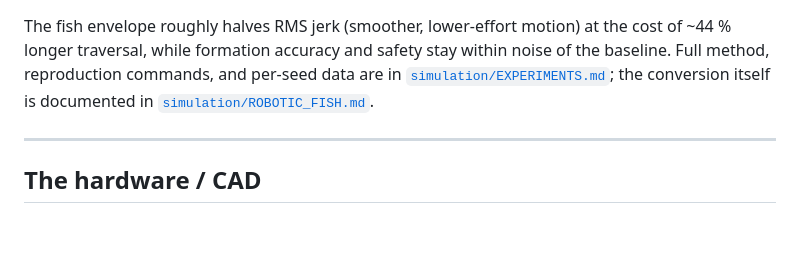
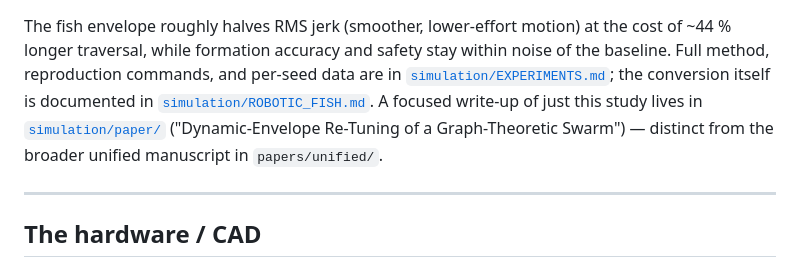
Before and after one commit to Chinmaychinmayk/unified-hybrid-swarm, a Markdown page: README.md, the part around the change. Rendered like a GitHub page; blank space fills up the shorter version.

Commit message:
Clarify simulation/paper vs unified manuscript in README

```diff
--- a/README.md
+++ b/README.md
@@ -83,6 +83,10 @@ cost of ~44 % longer traversal, while formation accuracy and safety stay within
 noise of the baseline. Full method, reproduction commands, and per-seed data are
 in [`simulation/EXPERIMENTS.md`](simulation/EXPERIMENTS.md); the conversion
 itself is documented in [`simulation/ROBOTIC_FISH.md`](simulation/ROBOTIC_FISH.md).
+A focused write-up of just this study lives in
+[`simulation/paper/`](simulation/paper/) ("Dynamic-Envelope Re-Tuning of a
+Graph-Theoretic Swarm") — distinct from the broader unified manuscript in
+`papers/unified/`.
 
 ---
 
```
